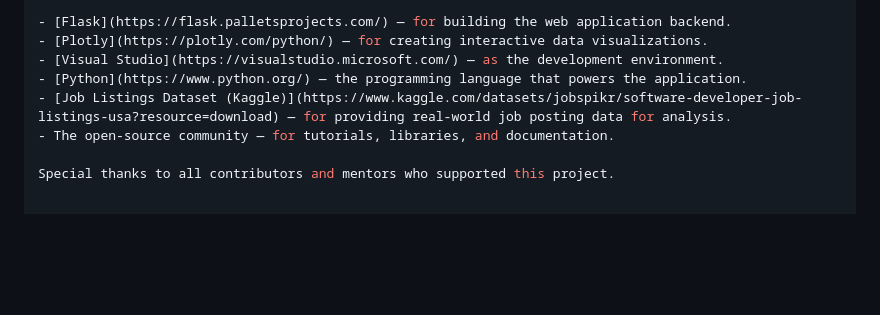
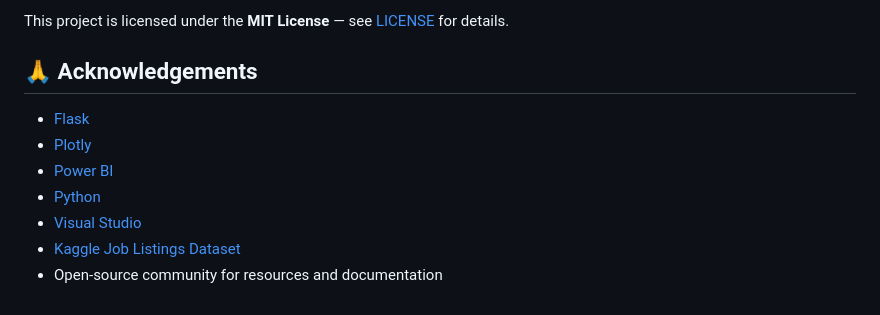
Before and after one commit to borra785/Employability_Analytics_Project, a Markdown page: README.md, the part around the change printed below. Drawn GitHub-style; blank space fills up the shorter version.

```diff
--- a/README.md
+++ b/README.md
@@ -129,9 +180,12 @@ This project wouldn't have been possible without the support and tools provided
 
-- [Flask](https://flask.palletsprojects.com/) — for building the web application backend.
-- [Plotly](https://plotly.com/python/) — for creating interactive data visualizations.
-- [Visual Studio](https://visualstudio.microsoft.com/) — as the development environment.
-- [Python](https://www.python.org/) — the programming language that powers the application.
-- [Job Listings Dataset (Kaggle)](https://www.kaggle.com/datasets/jobspikr/software-developer-job-listings-usa?resource=download) — for providing real-world job posting data for analysis.
-- The open-source community — for tutorials, libraries, and documentation.
+This project is licensed under the **MIT License** — see [LICENSE](LICENSE) for details.
 
-Special thanks to all contributors and mentors who supported this project.
+## 🙏 Acknowledgements
+
+* [Flask](https://flask.palletsprojects.com/)
+* [Plotly](https://plotly.com/python/)
+* [Power BI](https://powerbi.microsoft.com/)
+* [Python](https://www.python.org/)
+* [Visual Studio](https://visualstudio.microsoft.com/)
+* [Kaggle Job Listings Dataset](https://www.kaggle.com/datasets/jobspikr/software-developer-job-listings-usa)
+* Open-source community for resources and documentation
```
Also changed, not shown: other parts of README.md (+127 -76 lines).
